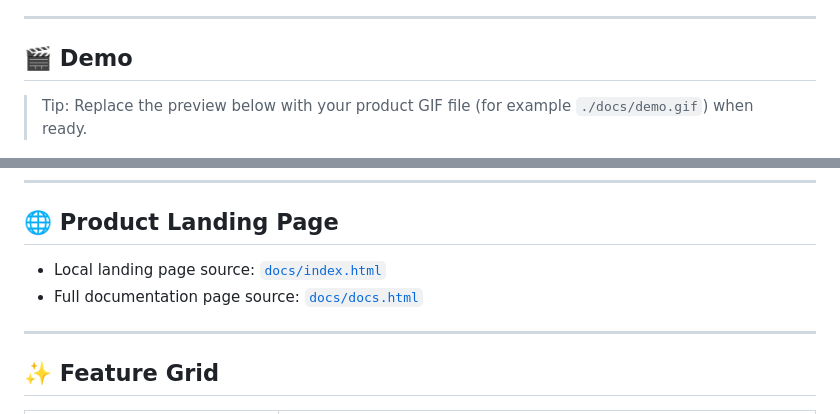
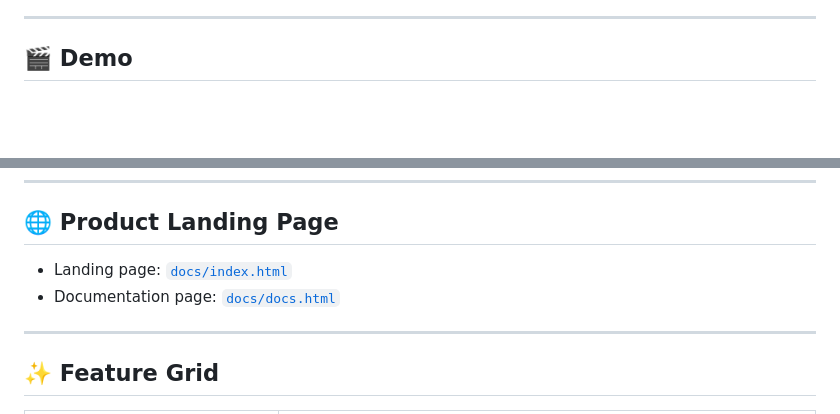
Before and after one commit to yash-pouranik/kiroo, a Markdown page: README.md, 2 parts joined by grey strips. Drawn GitHub-style; blank space fills up the shorter version.

```diff
--- a/README.md
+++ b/README.md
@@ -29,8 +29,6 @@ If your API changes frequently, Kiroo answers:
 
 ## 🎬 Demo
 
-> Tip: Replace the preview below with your product GIF file (for example `./docs/demo.gif`) when ready.
-
 <div align="center">
   <img src="./image.png" alt="Kiroo demo preview" width="100%">
 </div>
@@ -39,8 +37,8 @@ If your API changes frequently, Kiroo answers:
 
 ## 🌐 Product Landing Page
 
-- Local landing page source: [`docs/index.html`](./docs/index.html)
-- Full documentation page source: [`docs/docs.html`](./docs/docs.html)
+- Landing page: [`docs/index.html`](./docs/index.html)
+- Documentation page: [`docs/docs.html`](./docs/docs.html)
 
 ---
 
```
